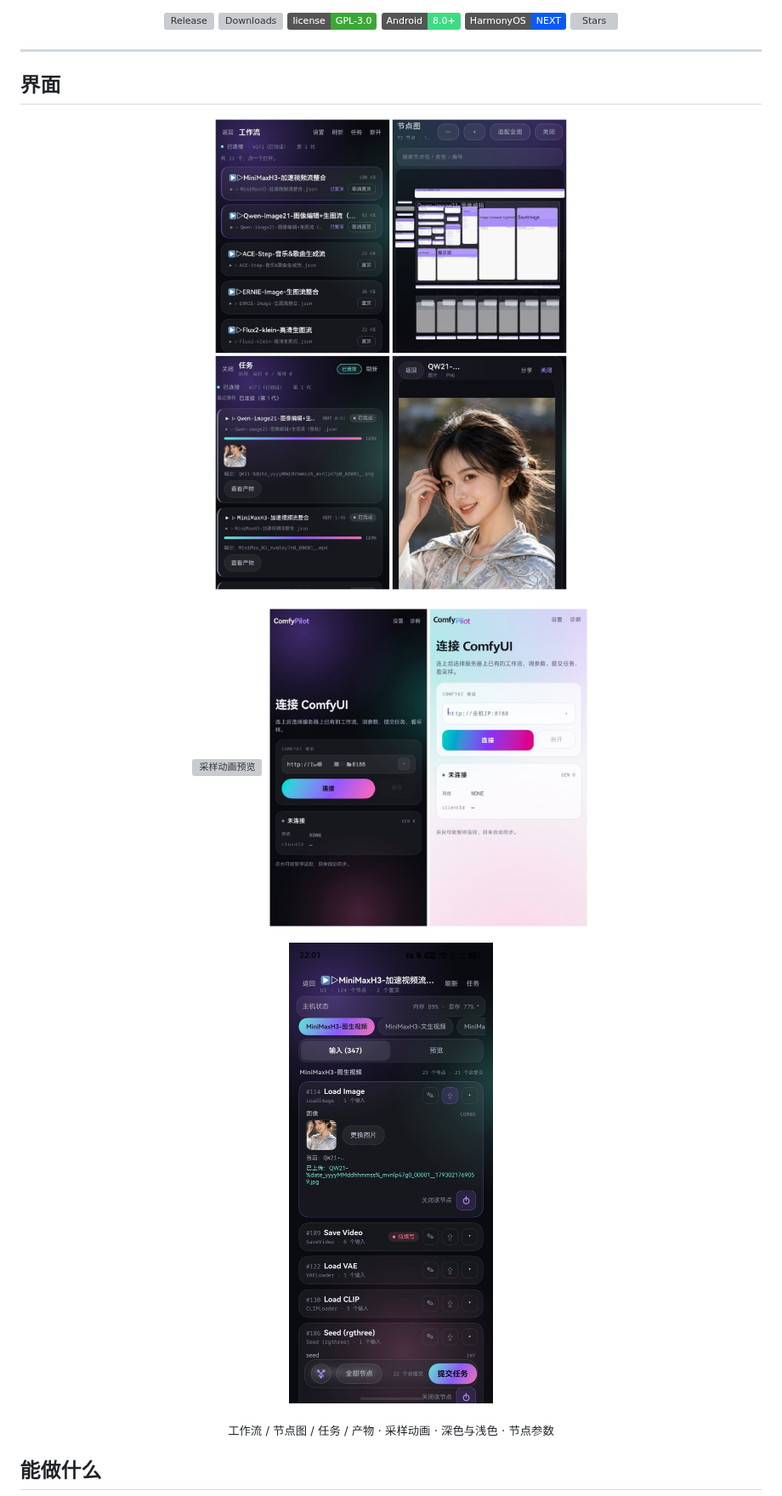
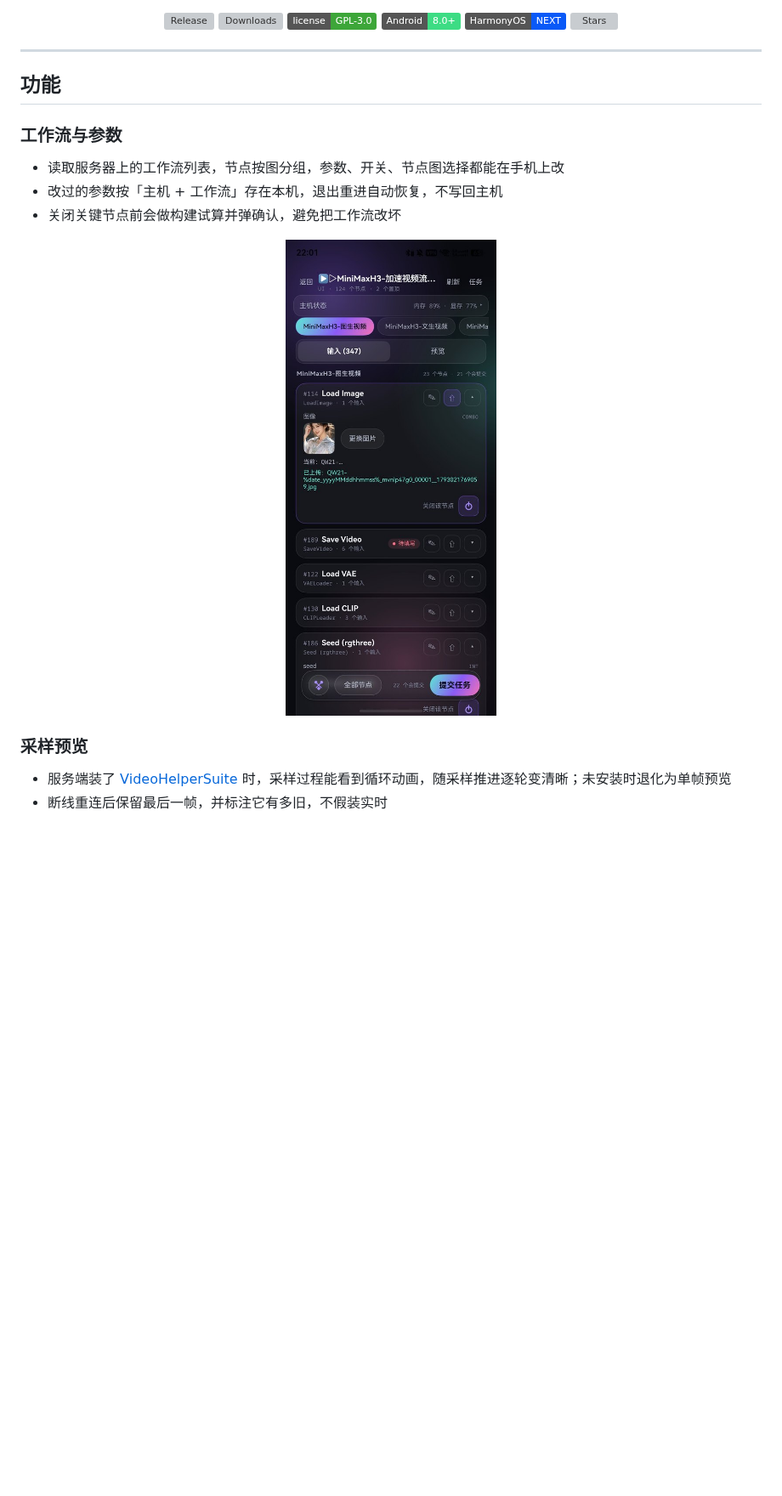
Before and after one commit to Fly-Noz/ComfyPilot, a Markdown page: README.md, the part around one of its changes. Shown at 85% size. Rendered like a GitHub page; pictures changed too: docs/assets/overview.jpg (deleted); badges without logos; blank space fills up the shorter version; grey boxes are pictures that could not be loaded.

```diff
--- a/README.md
+++ b/README.md
@@ -21,22 +21,18 @@
 
 ---
 
-## 界面
+## 功能
 
-<p align="center">
-  <img src="docs/assets/overview.jpg" width="620" alt="工作流列表、节点图、任务与产物预览">
-</p>
+### 工作流与参数
 
-<p align="center">
-  <img src="https://cdn.jsdelivr.net/gh/Fly-Noz/ComfyPilot@main/docs/assets/demo.gif" width="220" alt="采样动画预览">
-  <img src="docs/assets/themes.jpg" width="380" alt="深色与浅色主题">
-</p>
+- 读取服务器上的工作流列表，节点按图分组，参数、开关、节点图选择都能在手机上改
+- 改过的参数按「主机 + 工作流」存在本机，退出重进自动恢复，不写回主机
+- 关闭关键节点前会做构建试算并弹确认，避免把工作流改坏
 
-<p align="center">
-  <img src="docs/assets/detail.jpg" width="240" alt="工作流详情：节点参数与开关">
-</p>
+<p align="center"><img src="docs/assets/detail.jpg" width="300" alt="工作流详情：节点参数与开关"></p>
 
-<p align="center"><sub>工作流 / 节点图 / 任务 / 产物 · 采样动画 · 深色与浅色 · 节点参数</sub></p>
+### 采样预览
 
-## 能做什么
+- 服务端装了 [VideoHelperSuite](https://github.com/Kosinkadink/ComfyUI-VideoHelperSuite) 时，采样过程能看到循环动画，随采样推进逐轮变清晰；未安装时退化为单帧预览
+- 断线重连后保留最后一帧，并标注它有多旧，不假装实时
 
```
Also changed, not shown: other parts of README.md (+26 -8 lines), docs/assets/output.jpg (added), docs/assets/tasks.jpg (added).
